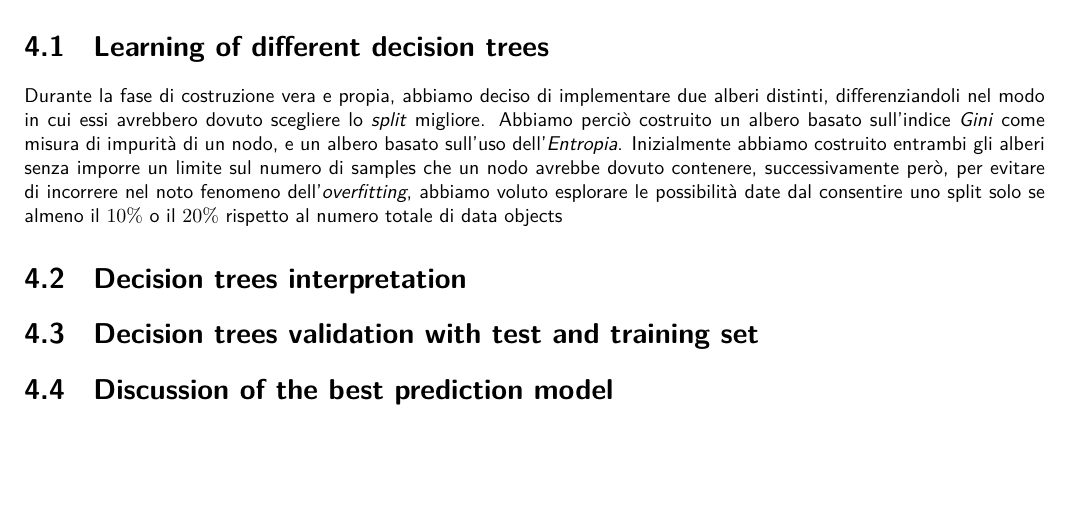
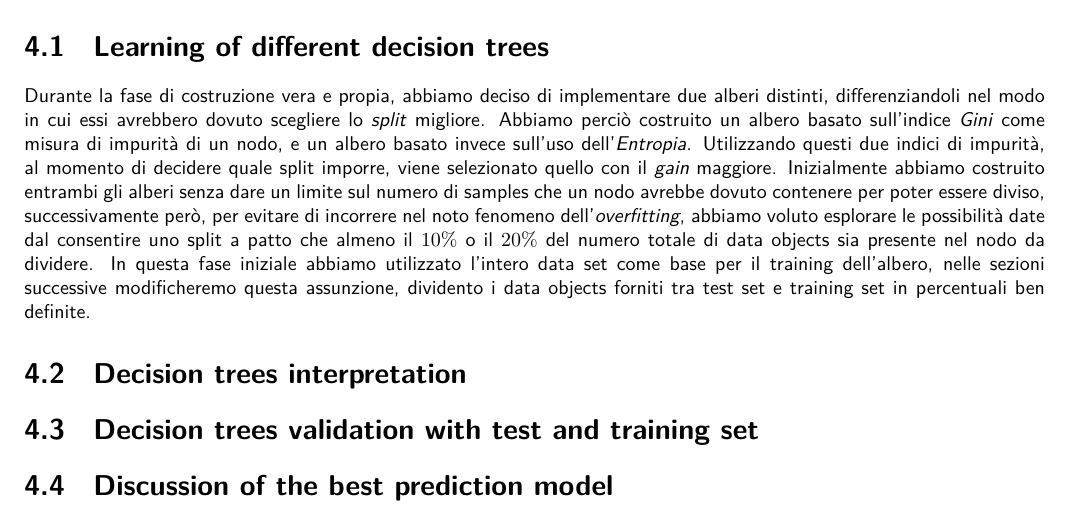
Before and after one commit to germz01/Human-Resources-Analysis, a LaTeX document (main.tex, which reads chapters/4.tex): part of page 15 of 15, cut so that both start at the same text, the shorter picture padded with empty space. Compiled offline with XeLaTeX; a missing font is replaced by an installed copy or a similar font.

Commit message:
Endend section 4.1

```diff
--- a/chapters/4.tex
+++ b/chapters/4.tex
@@ -7,11 +7,15 @@ algoritmo sui records, inoltre, per fornire un \textit{target} durante la costru
 \label{sec:learning_of_different_decision_trees}
 Durante la fase di costruzione vera e propia, abbiamo deciso di implementare due alberi distinti, differenziandoli
 nel modo in cui essi avrebbero dovuto scegliere lo \textit{split} migliore. Abbiamo perciò costruito un albero
-basato sull'indice \textit{Gini} come misura di impurità di un nodo, e un albero basato sull'uso
-dell'\textit{Entropia}. Inizialmente abbiamo costruito entrambi gli alberi senza imporre un limite sul numero di
-samples che un nodo avrebbe dovuto contenere, successivamente però, per evitare di incorrere nel noto fenomeno
-dell'\textit{overfitting}, abbiamo voluto esplorare le possibilità date dal consentire uno split solo se almeno il
-$10\%$ o il $20\%$ rispetto al numero totale di data objects
+basato sull'indice \textit{Gini} come misura di impurità di un nodo, e un albero basato invece sull'uso
+dell'\textit{Entropia}. Utilizzando questi due indici di impurità, al momento di decidere quale split
+imporre, viene selezionato quello con il \textit{gain} maggiore. Inizialmente abbiamo costruito entrambi gli
+alberi senza dare un limite sul numero di samples che un nodo avrebbe dovuto contenere per poter essere
+diviso, successivamente però, per evitare di incorrere nel noto fenomeno dell'\textit{overfitting}, abbiamo
+voluto esplorare le possibilità date dal consentire uno split a patto che almeno il $10\%$ o il $20\%$ del numero
+totale di data objects sia presente nel nodo da dividere. In questa fase iniziale abbiamo utilizzato l'intero
+data set come base per il training dell'albero, nelle sezioni successive modificheremo questa assunzione,
+dividento i data objects forniti tra test set e training set in percentuali ben definite.
 % section learning_of_different_decision_trees (end)
 \section{Decision trees interpretation} % (fold)
 \label{sec:decision_trees_interpretation}
```
Also changed, not shown: main.pdf.
